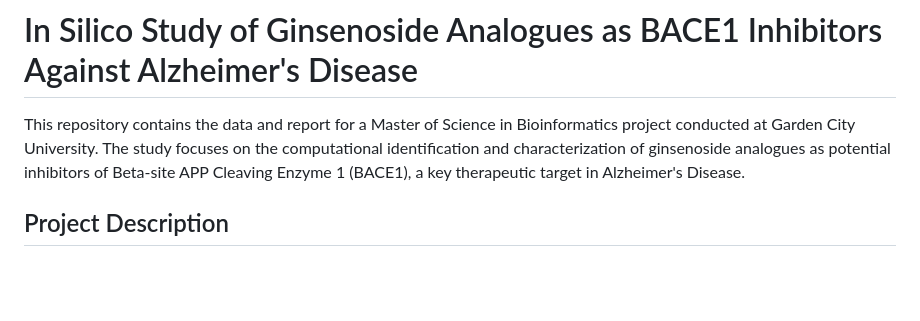
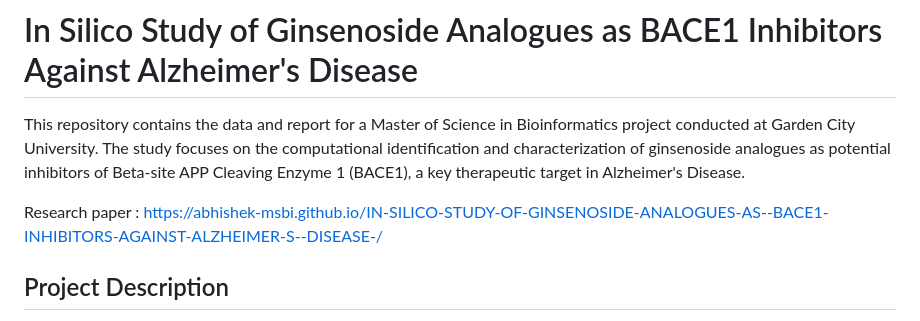
Before and after one commit to Abhishek-MSBI/IN-SILICO-STUDY-OF-GINSENOSIDE-ANALOGUES-AS--BACE1-INHIBITORS-AGAINST-ALZHEIMER-S--DISEASE-, a Markdown page: README.md, the part around the change. GitHub-like rendering; blank space fills up the shorter version.

```diff
--- a/README.md
+++ b/README.md
@@ -1,5 +1,7 @@
 # In Silico Study of Ginsenoside Analogues as BACE1 Inhibitors Against Alzheimer's Disease
 This repository contains the data and report for a Master of Science in Bioinformatics project conducted at Garden City University. The study focuses on the computational identification and characterization of ginsenoside analogues as potential inhibitors of Beta-site APP Cleaving Enzyme 1 (BACE1), a key therapeutic target in Alzheimer's Disease.
+
+Research paper : https://abhishek-msbi.github.io/IN-SILICO-STUDY-OF-GINSENOSIDE-ANALOGUES-AS--BACE1-INHIBITORS-AGAINST-ALZHEIMER-S--DISEASE-/
 
 ## Project Description
 Alzheimer's disease (AD) is a devastating neurodegenerative disorder with a significant global health impact. The "amyloid hypothesis" posits that the accumulation of amyloid-beta (Aβ) peptides is a primary driver of the disease. BACE1 is the rate-limiting enzyme responsible for producing these Aβ peptides, making it a prime target for therapeutic intervention. However, numerous BACE1 inhibitors have failed in late-stage clinical trials, often due to a combination of safety concerns and a lack of clinical efficacy, despite successfully lowering Aβ levels.
```
